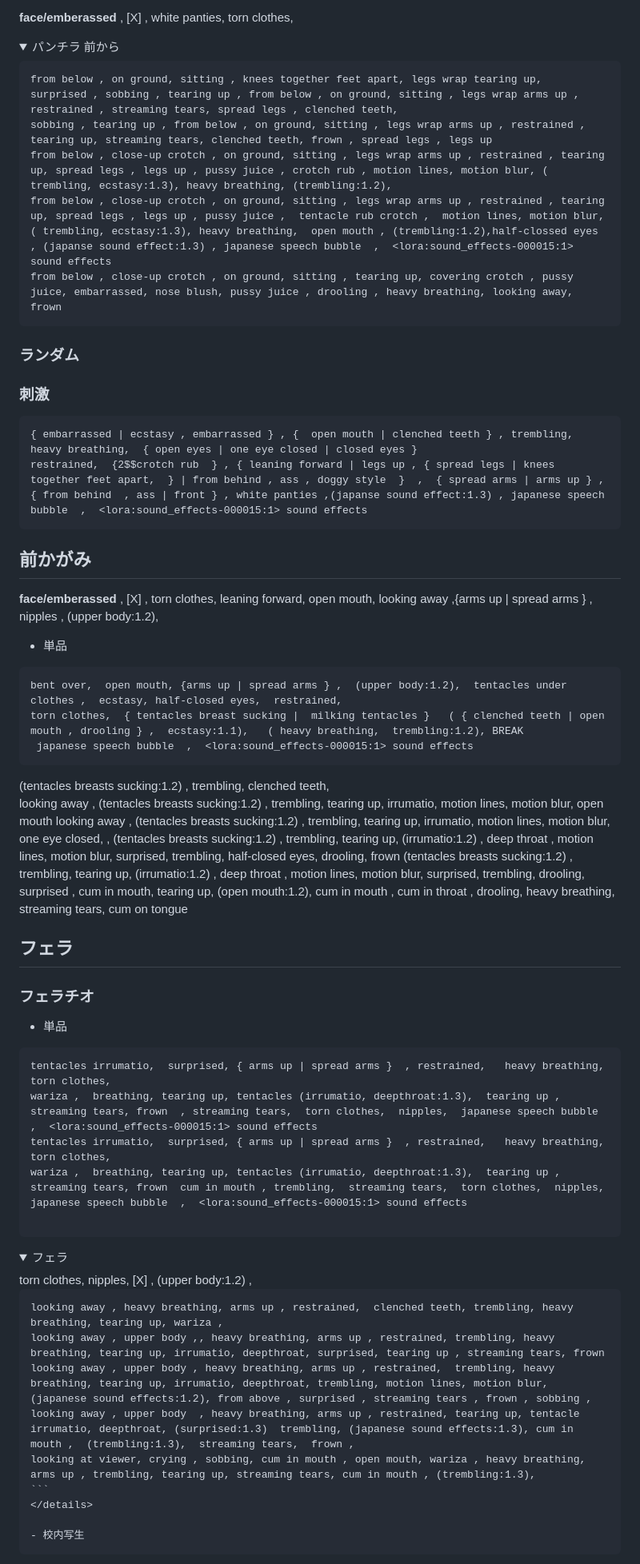
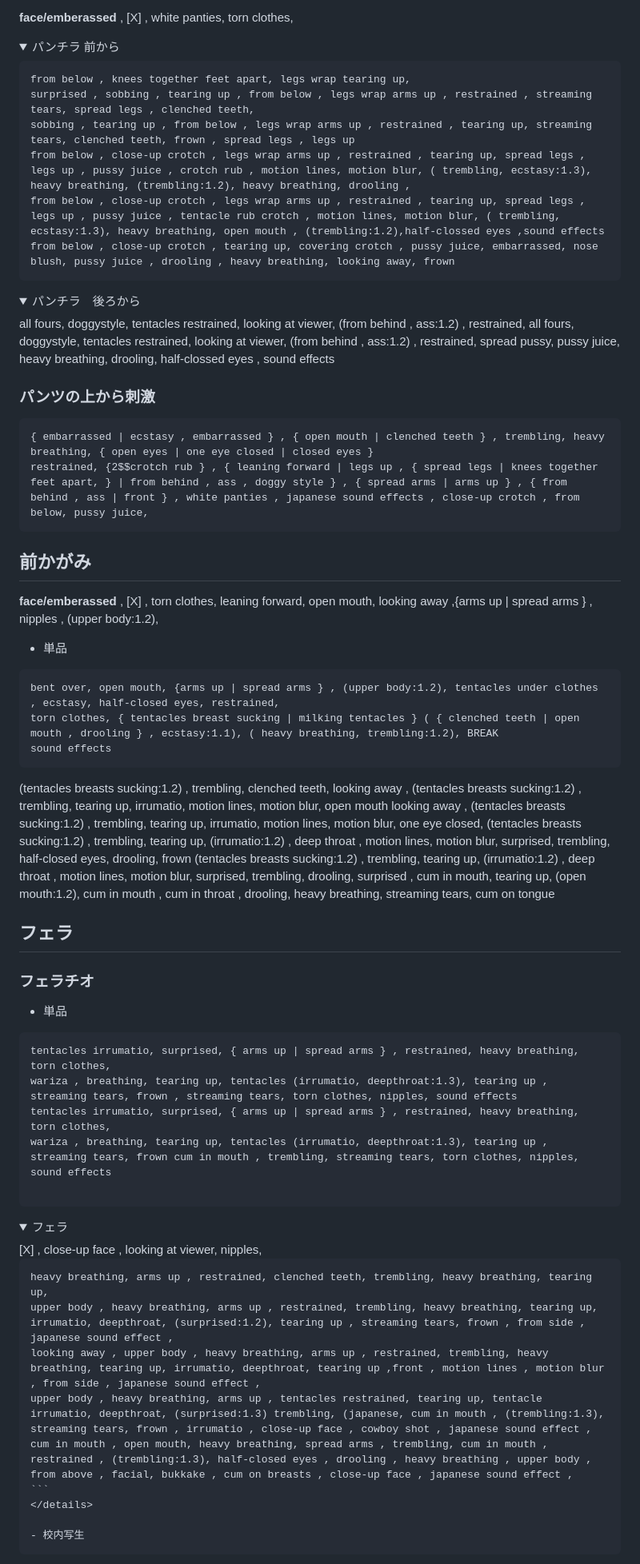
Before and after one commit to Bloodborne9876/prompts, a Markdown page: Tentacle5.md, the part around one of its changes. Shown at 80% size. Drawn GitHub-style; folded sections open.

````diff
--- a/Tentacle5.md
+++ b/Tentacle5.md
@@ -20,13 +20,18 @@ __face/emberassed__ , [X] , white panties, torn clothes,
 <details><summary>パンチラ 前から</summary>
 
 ```
-from below , on ground, sitting , knees together feet apart, legs wrap tearing up,
-surprised , sobbing , tearing up , from below , on ground, sitting , legs wrap arms up , restrained , streaming tears, spread legs , clenched teeth,
-sobbing , tearing up , from below , on ground, sitting , legs wrap arms up , restrained , tearing up, streaming tears, clenched teeth, frown , spread legs , legs up
-from below , close-up crotch , on ground, sitting , legs wrap arms up , restrained , tearing up, spread legs , legs up , pussy juice , crotch rub , motion lines, motion blur, ( trembling, ecstasy:1.3), heavy breathing, (trembling:1.2),
-from below , close-up crotch , on ground, sitting , legs wrap arms up , restrained , tearing up, spread legs , legs up , pussy juice ,  tentacle rub crotch ,  motion lines, motion blur, ( trembling, ecstasy:1.3), heavy breathing,  open mouth , (trembling:1.2),half-clossed eyes , (japanse sound effect:1.3) , japanese speech bubble  ,  <lora:sound_effects-000015:1> sound effects
-from below , close-up crotch , on ground, sitting , tearing up, covering crotch , pussy juice, embarrassed, nose blush, pussy juice , drooling , heavy breathing, looking away, frown
+from below , knees together feet apart, legs wrap tearing up,
+surprised , sobbing , tearing up , from below , legs wrap arms up , restrained , streaming tears, spread legs , clenched teeth,
+sobbing , tearing up , from below , legs wrap arms up , restrained , tearing up, streaming tears, clenched teeth, frown , spread legs , legs up
+from below , close-up crotch , legs wrap arms up , restrained , tearing up, spread legs , legs up , pussy juice , crotch rub , motion lines, motion blur, ( trembling, ecstasy:1.3), heavy breathing, (trembling:1.2), heavy breathing, drooling ,
+from below , close-up crotch , legs wrap arms up , restrained , tearing up, spread legs , legs up , pussy juice , tentacle rub crotch , motion lines, motion blur, ( trembling, ecstasy:1.3), heavy breathing, open mouth , (trembling:1.2),half-clossed eyes ,sound effects
+from below , close-up crotch , tearing up, covering crotch , pussy juice, embarrassed, nose blush, pussy juice , drooling , heavy breathing, looking away, frown
 ```
+</details>
+
+<details><summary>パンチラ　後ろから</summary>
+all fours, doggystyle, tentacles restrained, looking at viewer, (from behind , ass:1.2) , restrained,
+all fours, doggystyle, tentacles restrained, looking at viewer, (from behind , ass:1.2) , restrained, spread pussy, pussy juice, heavy breathing, drooling, half-clossed eyes , sound effects
 </details>
 
 <!-- __face/emberassed__ , [X] , white panties, torn clothes,
@@ -36,16 +41,10 @@ restrained, (from behind , ass:1.2) , from below, looking at viewer , arms up ,
 restrained, (from behind , ass:1.2) , from below, looking at viewer , arms up , restrained, pussy juice, sspread pussy , panties aside
 </details> -->
 
-### ランダム
-
-<!-- ```
-restrained,   { sitting | leaning forward | legs up , { spread legs | knees together feet apart,  }  } , white panties ,  { spread arms | arms up } ,  { from behind  , ass | front }
-``` -->
-
-### 刺激
+### パンツの上から刺激
 ```
-{ embarrassed | ecstasy , embarrassed } , {  open mouth | clenched teeth } , trembling,  heavy breathing,  { open eyes | one eye closed | closed eyes }
-restrained,  {2$$crotch rub  } , { leaning forward | legs up , { spread legs | knees together feet apart,  } | from behind , ass , doggy style  }  ,  { spread arms | arms up } ,  { from behind  , ass | front } , white panties ,(japanse sound effect:1.3) , japanese speech bubble  ,  <lora:sound_effects-000015:1> sound effects
+{ embarrassed | ecstasy , embarrassed } , { open mouth | clenched teeth } , trembling, heavy breathing, { open eyes | one eye closed | closed eyes }
+restrained, {2$$crotch rub } , { leaning forward | legs up , { spread legs | knees together feet apart, } | from behind , ass , doggy style } , { spread arms | arms up } , { from behind , ass | front } , white panties , japanese sound effects , close-up crotch , from below, pussy juice,
 ```
 
 ## 前かがみ
@@ -55,29 +54,29 @@ __face/emberassed__ , [X] , torn clothes, leaning forward, open mouth, looking a
 
 - 単品
 ```
-bent over,  open mouth, {arms up | spread arms } ,  (upper body:1.2),  tentacles under clothes ,  ecstasy, half-closed eyes,  restrained,
-torn clothes,  { tentacles breast sucking |  milking tentacles }   ( { clenched teeth | open mouth , drooling } ,  ecstasy:1.1),   ( heavy breathing,  trembling:1.2), BREAK
- japanese speech bubble  ,  <lora:sound_effects-000015:1> sound effects
+bent over, open mouth, {arms up | spread arms } , (upper body:1.2), tentacles under clothes , ecstasy, half-closed eyes, restrained,
+torn clothes, { tentacles breast sucking | milking tentacles } ( { clenched teeth | open mouth , drooling } , ecstasy:1.1), ( heavy breathing, trembling:1.2), BREAK
+sound effects
 ```
 
 <!--
 
 restrained,
-(tentacles breasts sucking:1.2)  , trembling, clenched teeth, doggystyle,
-looking away , (tentacles breasts sucking:1.2) , trembling, tearing up,  irrumatio, motion lines,  motion blur,
-(tentacles breasts sucking:1.2) , trembling, tearing up,  irrumatio, motion lines,  motion blur,  surprised,  trembling,  half-closed eyes,  drooling,  from below
-(tentacles breasts sucking:1.2) , trembling, tearing up,  irrumatio, motion lines,  motion blur,  surprised,  trembling,  half-closed eyes,  drooling,  frown , cum in mouth
-{arms up | spread arms } , restrained,   (tentacles breasts sucking:1.2) , trembling, streaming tears , (surprised:1.2),   irrumatio, motion lines,  motion blur, surprised,  trembling,  drooling,  frown , cum in mouth
-tearing up,  open mouth,  cum in mouth ,  cum in throat , drooling,  heavy breathing,  streaming tears,  from above , front  -->
+(tentacles breasts sucking:1.2) , trembling, clenched teeth, doggystyle,
+looking away , (tentacles breasts sucking:1.2) , trembling, tearing up, irrumatio, motion lines, motion blur,
+(tentacles breasts sucking:1.2) , trembling, tearing up, irrumatio, motion lines, motion blur, surprised, trembling, half-closed eyes, drooling, from below
+(tentacles breasts sucking:1.2) , trembling, tearing up, irrumatio, motion lines, motion blur, surprised, trembling, half-closed eyes, drooling, frown , cum in mouth
+{arms up | spread arms } , restrained, (tentacles breasts sucking:1.2) , trembling, streaming tears , (surprised:1.2), irrumatio, motion lines, motion blur, surprised, trembling, drooling, frown , cum in mouth
+tearing up, open mouth, cum in mouth , cum in throat , drooling, heavy breathing, streaming tears, from above , front -->
 
 
 
-(tentacles breasts sucking:1.2)  , trembling, clenched teeth,
-looking away , (tentacles breasts sucking:1.2) , trembling, tearing up,  irrumatio, motion lines,  motion blur, open mouth
-looking away , (tentacles breasts sucking:1.2) , trembling, tearing up,  irrumatio, motion lines,  motion blur,  one eye closed,  ,
-(tentacles breasts sucking:1.2) , trembling, tearing up,  (irrumatio:1.2) , deep throat , motion lines,  motion blur,  surprised,  trembling,  half-closed eyes,  drooling,  frown
-(tentacles breasts sucking:1.2) , trembling, tearing up,  (irrumatio:1.2) , deep throat , motion lines,  motion blur,  surprised,  trembling,  drooling,  surprised ,  cum in mouth,
-tearing up,  (open mouth:1.2),  cum in mouth ,  cum in throat , drooling,  heavy breathing,  streaming tears,  cum on tongue
+(tentacles breasts sucking:1.2) , trembling, clenched teeth,
+looking away , (tentacles breasts sucking:1.2) , trembling, tearing up, irrumatio, motion lines, motion blur, open mouth
+looking away , (tentacles breasts sucking:1.2) , trembling, tearing up, irrumatio, motion lines, motion blur, one eye closed,
+(tentacles breasts sucking:1.2) , trembling, tearing up, (irrumatio:1.2) , deep throat , motion lines, motion blur, surprised, trembling, half-closed eyes, drooling, frown
+(tentacles breasts sucking:1.2) , trembling, tearing up, (irrumatio:1.2) , deep throat , motion lines, motion blur, surprised, trembling, drooling, surprised , cum in mouth,
+tearing up, (open mouth:1.2), cum in mouth , cum in throat , drooling, heavy breathing, streaming tears, cum on tongue
 
 
 ## フェラ
@@ -88,24 +87,23 @@ tearing up,  (open mouth:1.2),  cum in mouth ,  cum in throat , drooling,  heavy
 
 - 単品
 
-
 ```
-tentacles irrumatio,  surprised, { arms up | spread arms }  , restrained,   heavy breathing,  torn clothes,
-wariza ,  breathing, tearing up, tentacles (irrumatio, deepthroat:1.3),  tearing up , streaming tears, frown  , streaming tears,  torn clothes,  nipples,  japanese speech bubble  ,  <lora:sound_effects-000015:1> sound effects
-tentacles irrumatio,  surprised, { arms up | spread arms }  , restrained,   heavy breathing,  torn clothes,
-wariza ,  breathing, tearing up, tentacles (irrumatio, deepthroat:1.3),  tearing up , streaming tears, frown  cum in mouth , trembling,  streaming tears,  torn clothes,  nipples,  japanese speech bubble  ,  <lora:sound_effects-000015:1> sound effects
+tentacles irrumatio, surprised, { arms up | spread arms } , restrained, heavy breathing, torn clothes,
+wariza , breathing, tearing up, tentacles (irrumatio, deepthroat:1.3), tearing up , streaming tears, frown , streaming tears, torn clothes, nipples, sound effects
+tentacles irrumatio, surprised, { arms up | spread arms } , restrained, heavy breathing, torn clothes,
+wariza , breathing, tearing up, tentacles (irrumatio, deepthroat:1.3), tearing up , streaming tears, frown cum in mouth , trembling, streaming tears, torn clothes, nipples, sound effects
 
 ```
 
 <details><summary>フェラ</summary>
-torn clothes, nipples, [X] , (upper body:1.2) ,
+ [X] , close-up face , looking at viewer, nipples,
 
 ```
-looking away , heavy breathing, arms up , restrained,  clenched teeth, trembling, heavy breathing, tearing up, wariza ,
-looking away , upper body ,, heavy breathing, arms up , restrained, trembling, heavy breathing, tearing up, irrumatio, deepthroat, surprised, tearing up , streaming tears, frown
-looking away , upper body , heavy breathing, arms up , restrained,  trembling, heavy breathing, tearing up, irrumatio, deepthroat, trembling, motion lines, motion blur, (japanese sound effects:1.2), from above , surprised , streaming tears , frown , sobbing ,
-looking away , upper body  , heavy breathing, arms up , restrained, tearing up, tentacle irrumatio, deepthroat, (surprised:1.3)  trembling, (japanese sound effects:1.3), cum in mouth ,  (trembling:1.3),  streaming tears,  frown ,
-looking at viewer, crying , sobbing, cum in mouth , open mouth, wariza , heavy breathing, arms up , trembling, tearing up, streaming tears, cum in mouth , (trembling:1.3),
+heavy breathing, arms up , restrained, clenched teeth, trembling, heavy breathing, tearing up,
+upper body , heavy breathing, arms up , restrained, trembling, heavy breathing, tearing up, irrumatio, deepthroat, (surprised:1.2), tearing up , streaming tears, frown , from side , japanese sound effect ,
+looking away , upper body , heavy breathing, arms up , restrained, trembling, heavy breathing, tearing up, irrumatio, deepthroat, tearing up ,front , motion lines , motion blur , from side , japanese sound effect ,
+upper body , heavy breathing, arms up , tentacles restrained, tearing up, tentacle irrumatio, deepthroat, (surprised:1.3) trembling, (japanese, cum in mouth , (trembling:1.3), streaming tears, frown , irrumatio , close-up face , cowboy shot , japanese sound effect ,
+cum in mouth , open mouth, heavy breathing, spread arms , trembling, cum in mouth , restrained , (trembling:1.3), half-closed eyes , drooling , heavy breathing , upper body , from above , facial, bukkake , cum on breasts , close-up face , japanese sound effect ,
 ```
 </details>
 
````
Also changed, not shown: other parts of Tentacle5.md (+53 -38 lines), Tentacle3_xl.md (+3 -3 lines).
